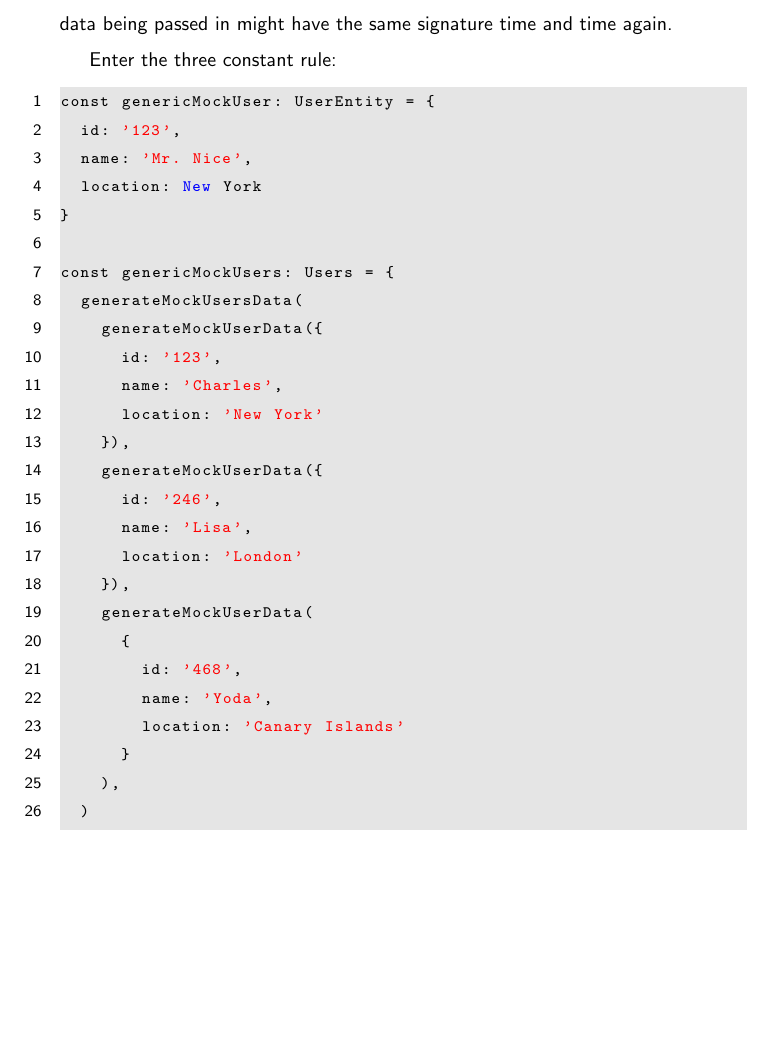
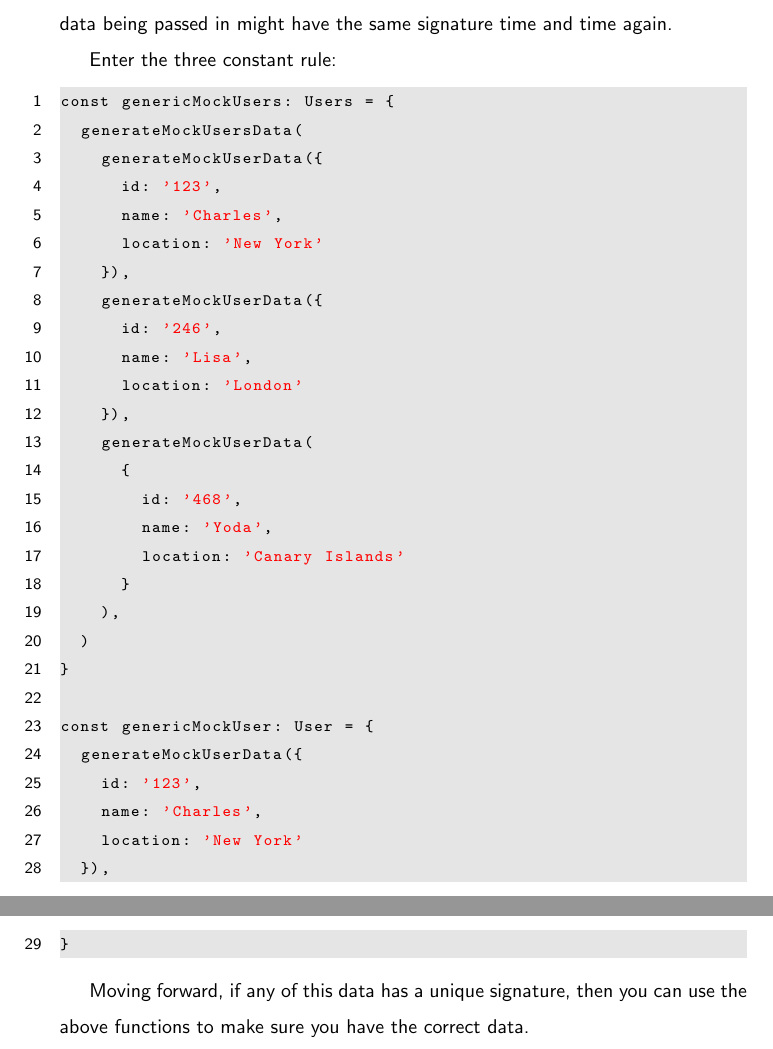
Before and after one commit to razroo/angular-content, a LaTeX document (main.tex, which reads unit-testing/mocking-data/mocking-data.tex): part of page 125 of 174 before the commit and two parts of pages 125 and 126 of 175 after it, the two joined at a grey line, cut so that both start at the same text, the shorter picture padded with empty space. Compiled offline with pdfLaTeX.

Commit message:
Complet chpater on creating proper mock data.

```diff
--- a/unit-testing/mocking-data/mocking-data.tex
+++ b/unit-testing/mocking-data/mocking-data.tex
@@ -48,12 +48,6 @@ the data being passed in might have the same signature time and time again.
 Enter the three constant rule:
 
 \begin{lstlisting}
-const genericMockUser: UserEntity = {
-  id: '123',
-  name: 'Mr. Nice',
-  location: New York
-}
-
 const genericMockUsers: Users = {
   generateMockUsersData(
     generateMockUserData({
@@ -75,4 +69,15 @@ const genericMockUsers: Users = {
     ),
   )
 }
+
+const genericMockUser: User = {
+  generateMockUserData({
+    id: '123',
+    name: 'Charles',
+    location: 'New York'
+  }),
+}
 \end{lstlisting}
+
+Moving forward, if any of this data has a unique signature, then you can use
+the above functions to make sure you have the correct data.
```
